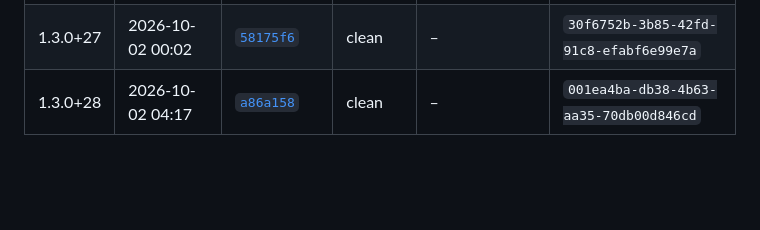
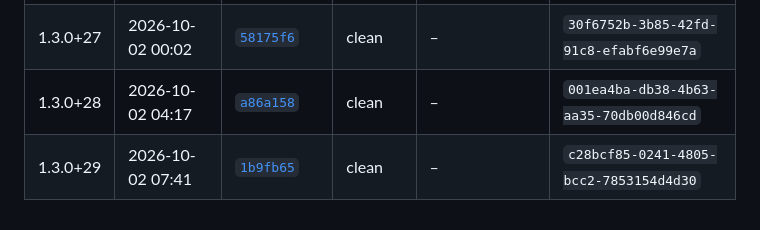
Before and after one commit to ktakada42/saitama-gomi-calendar, a Markdown page: store_assets/app_store/BUILDS.md, the part around the change. Drawn GitHub-style; blank space fills up the shorter version.

Commit message:
ビルド29をBUILDS.mdに記録する (#168)
1.3.0+29。作業ツリーはcleanなので、元のSHAがそのまま対応するコミット。
収集の無い日の扱いの修正（#167）を含む。


Claude-Session: https://claude.ai/code/session_01Ny9iz78XEEn5LZebqm3xXE

Co-authored-by: Claude Opus 5.5 <noreply@anthropic.com>

```diff
--- a/store_assets/app_store/BUILDS.md
+++ b/store_assets/app_store/BUILDS.md
@@ -44,3 +44,4 @@ v1.1.1（ビルド23）の審査が通ったあと、ビルドしたコミット
 | 1.3.0+26 | 2026-10-01 23:43 | [`e28b8e2`](https://github.com/ktakada42/saitama-gomi-calendar/commit/e28b8e2a91758c7ebd46cb6f905be59d2f49c6e3) | clean | – | `3609ecfd-db09-4389-ba37-06ad68466620` |
 | 1.3.0+27 | 2026-10-02 00:02 | [`58175f6`](https://github.com/ktakada42/saitama-gomi-calendar/commit/58175f642f1f0b0194684f7fbc34347aa14263db) | clean | – | `30f6752b-3b85-42fd-91c8-efabf6e99e7a` |
 | 1.3.0+28 | 2026-10-02 04:17 | [`a86a158`](https://github.com/ktakada42/saitama-gomi-calendar/commit/a86a1585a486dcda1d4e10954d202dbfdd2079b1) | clean | – | `001ea4ba-db38-4b63-aa35-70db00d846cd` |
+| 1.3.0+29 | 2026-10-02 07:41 | [`1b9fb65`](https://github.com/ktakada42/saitama-gomi-calendar/commit/1b9fb655925e17c2f47b3c728e3320f21ea9c86a) | clean | – | `c28bcf85-0241-4805-bcc2-7853154d4d30` |
```
